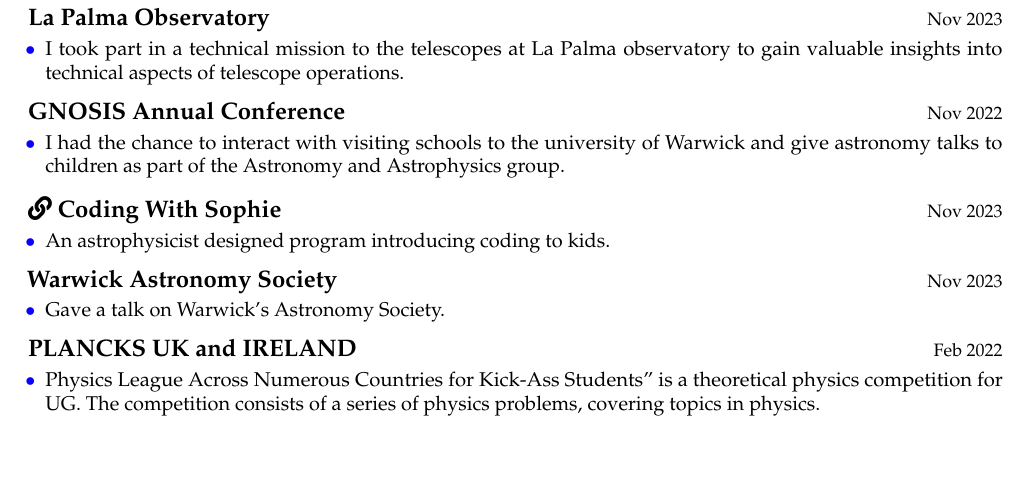
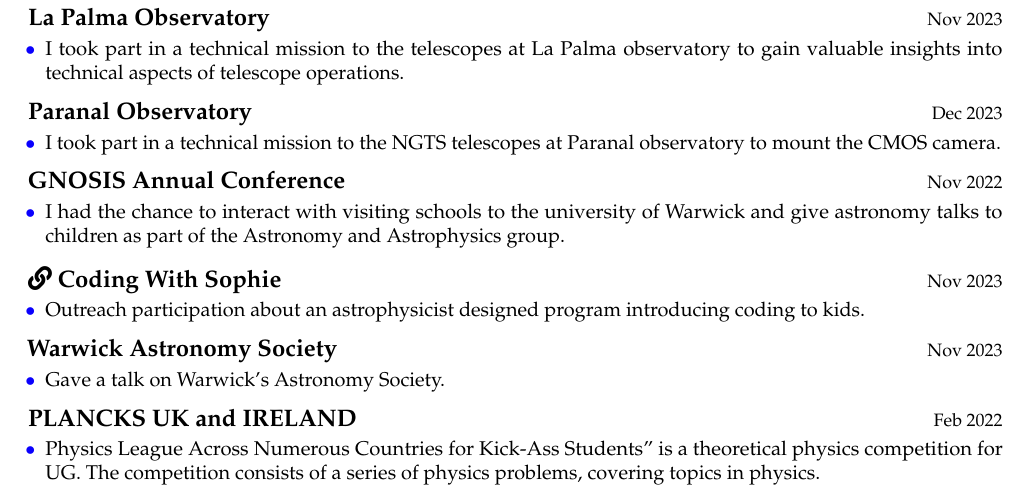
Before and after one commit to AperpieGG/ApergisCV, a LaTeX CV (ApergisCV.tex): part of page 3 of 3, cut so that both start at the same text, the shorter picture padded with empty space. Compiled offline with pdfLaTeX.

Commit message:
Adding trip to Parana observatory in Extracurric.

```diff
--- a/ApergisCV.tex
+++ b/ApergisCV.tex
@@ -326,6 +326,11 @@
 \begin{itemize}[itemsep = -0.75 mm, leftmargin=*]
     \item[{\color[RGB]{10,0,254}$\bullet$}] \noindent I took part in a technical mission to the telescopes at La Palma observatory to gain valuable insights into technical aspects of telescope operations.
 \end{itemize}
+\textbf{\large Paranal Observatory} \hfill {\ \small Dec 2023}
+\\[-0.6cm]
+\begin{itemize}[itemsep = -0.75 mm, leftmargin=*]
+    \item[{\color[RGB]{10,0,254}$\bullet$}] \noindent I took part in a technical mission to the NGTS telescopes at Paranal observatory to mount the CMOS camera.
+\end{itemize}
 \textbf{\large{GNOSIS Annual Conference}} \hfill {\ \small Nov 2022}
 \\[-0.6cm]
 \begin{itemize}[itemsep = -0.75 mm, leftmargin=*]
@@ -336,7 +341,7 @@
 \textbf{\large{{\href{https://codingwithsophie.warwick.ac.uk/}\faLink } Coding With Sophie}} \hfill {\ \small Nov 2023}
 \\[-0.6cm]
 \begin{itemize}[itemsep = -0.75 mm, leftmargin=*]
-    \item[{\color[RGB]{10,0,254}$\bullet$}] \noindent An astrophysicist designed program introducing coding to kids.
+    \item[{\color[RGB]{10,0,254}$\bullet$}] \noindent Outreach participation about an astrophysicist designed program introducing coding to kids.
 \end{itemize}
  \textbf{\large{Warwick Astronomy Society}} \hfill {\ \small Nov 2023}
 \\[-0.6cm]
```
